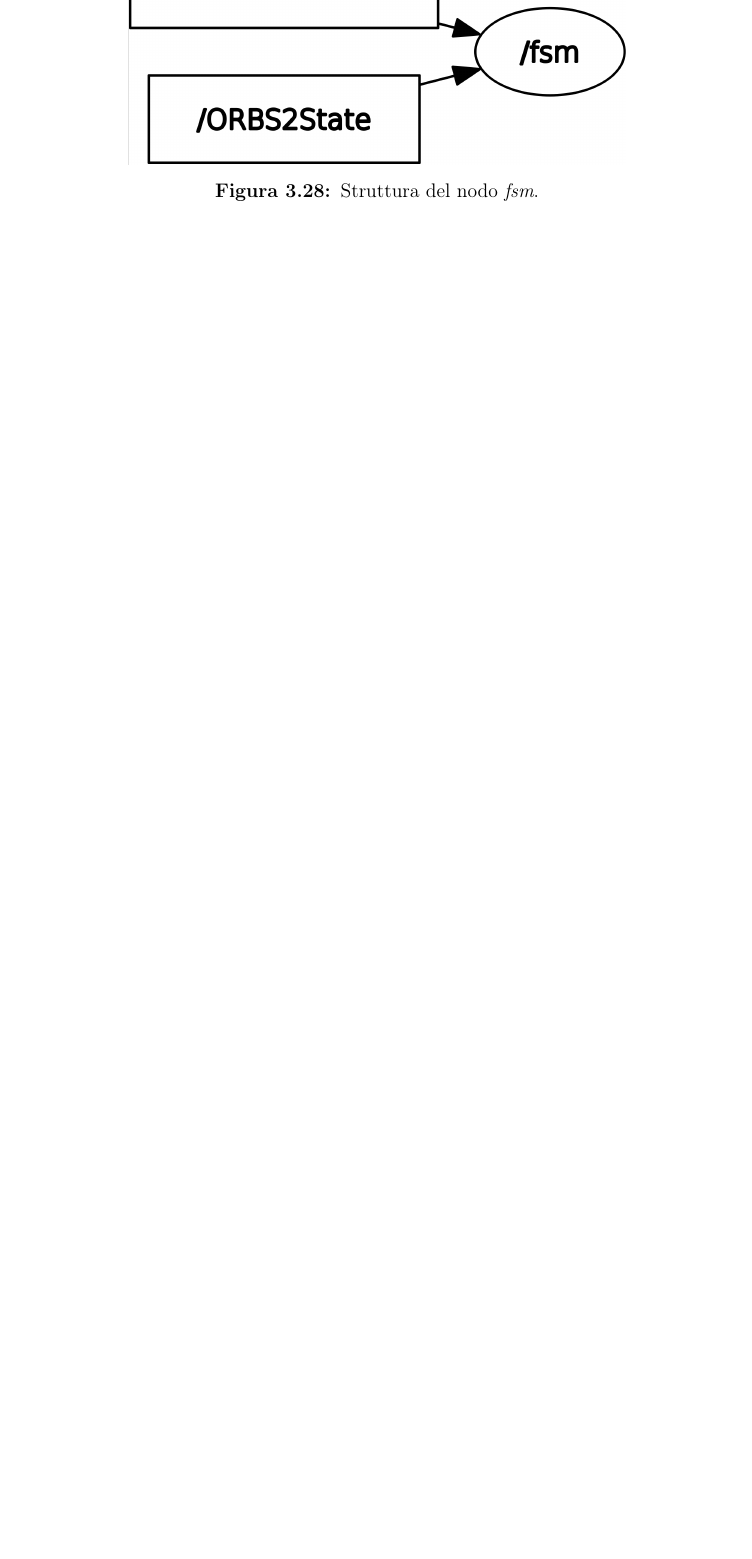
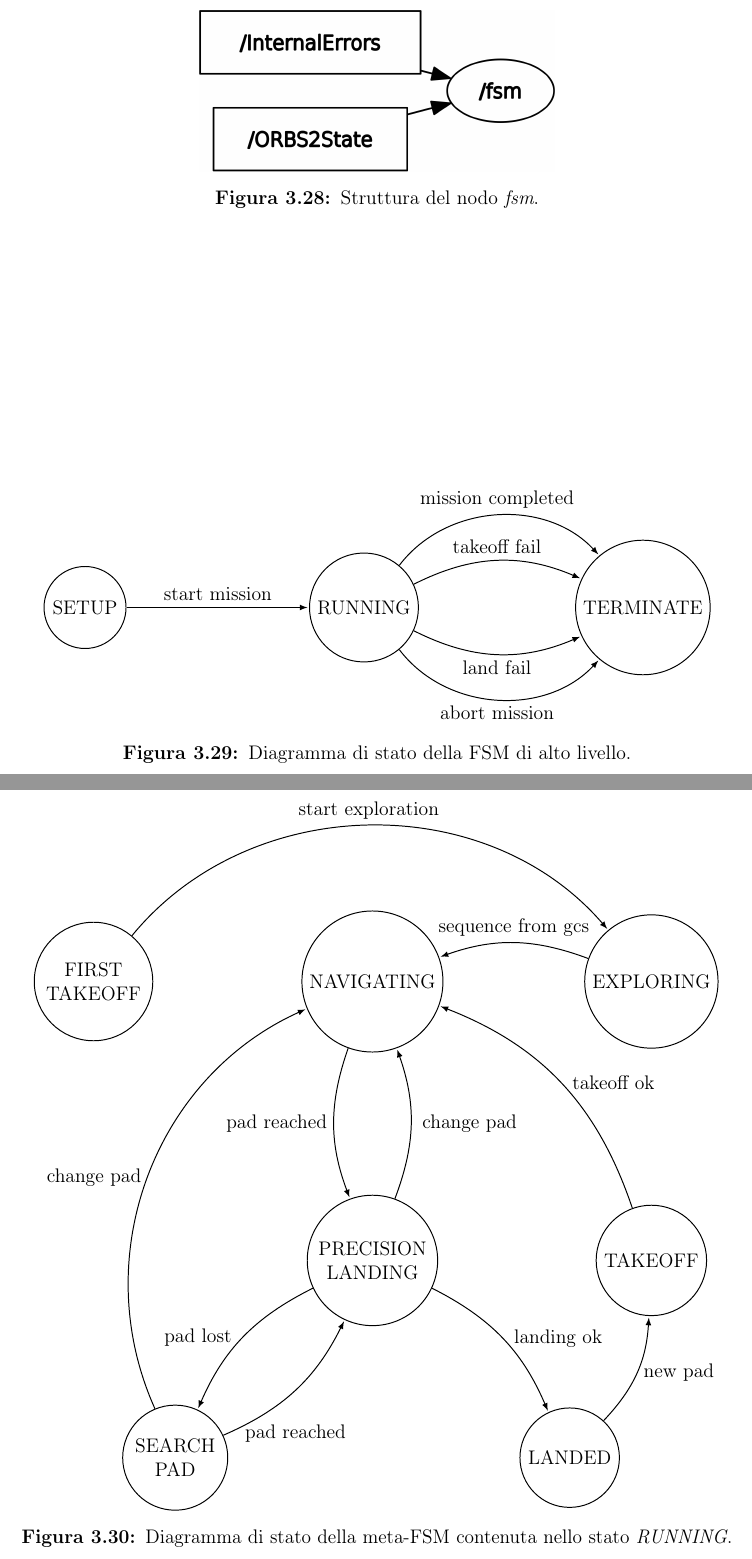
Before and after one commit to robmasocco/MasterThesis_RobertoMasocco, a LaTeX book (main.tex, which reads chapters/chapter3.tex): part of page 94 of 103 before the commit and two parts of pages 94 and 95 of 105 after it, the two joined at a grey line, cut so that both start at the same text, the shorter picture padded with empty space. Compiled offline with pdfLaTeX.

Commit message:
Finished Chapter 3
@fabrizioromanelli now you have a shitload of stuff to review.

```diff
--- a/chapters/chapter3.tex
+++ b/chapters/chapter3.tex
@@ -801,7 +802,27 @@ Per interagire con gli altri moduli attraverso il middleware, è stato aggiunto
 
 \begin{figure}
     \centering
-    \includegraphics[width=0.7\textwidth]{figs/chapter3/fsm.png}
+    \includegraphics[width=0.5\textwidth]{figs/chapter3/fsm.png}
     \caption{Struttura del nodo \emph{fsm}.}
     \label{fig:fsmnode}
 \end{figure}
+
+\begin{figure}
+    \centering
+    \begin{tikzpicture}[->,
+                        >=latex,
+                        shorten >=1pt,
+                        auto,
+                        node distance=6cm,
+                        semithick]
+        \node[state] (SETUP)                        {SETUP};
+        \node[state] (RUNNING)   [right of=SETUP]   {RUNNING};
+        \node[state] (TERMINATE) [right of=RUNNING] {TERMINATE};
+        \path[]
+            (SETUP)   edge                      node [above] {start mission}     (RUNNING)
+            (RUNNING) edge [bend left=50]       node [above] {mission completed} (TERMINATE)
+                      edge [bend left=25]       node [above] {takeoff fail}      (TERMINATE)
+                      edge [bend right=25]      node [below] {land fail}         (TERMINATE)
+                      edge [bend right=50]      node [below] {abort mission}     (TERMINATE);
+    \end{tikzpicture}
+    \caption{Diagramma di stato della FSM di alto livello.}
@@ -807,0 +833,28 @@ Per interagire con gli altri moduli attraverso il middleware, è stato aggiunto
+\begin{figure}
+    \centering
+    \begin{tikzpicture}[->,
+                        >=latex,
+                        shorten >=1pt,
+                        auto,
+                        node distance=6cm,
+                        semithick]
+        \node[state, align=center] (FT)                        {FIRST\\TAKEOFF};
+        \node[state, align=center] (NAV)  [right of=FT]        {NAVIGATING};
+        \node[state, align=center] (EXPL) [right of=NAV]       {EXPLORING};
+        \node[state, align=center] (PL)   [below of=NAV]       {PRECISION\\LANDING};
+        \node[state, align=center] (LND)  [below right of=PL]  {LANDED};
+        \node[state, align=center] (SP)   [below left of=PL]   {SEARCH\\PAD};
+        \node[state, align=center] (TK)   [below of=EXPL]      {TAKEOFF};
+        \path[]
+            (FT)   edge [bend left=50]       node [above]     {start exploration}     (EXPL)
+            (EXPL) edge [bend right=20]      node [above]     {sequence from gcs}     (NAV)
+            (NAV)  edge [bend right=20]      node [left]      {pad reached}           (PL)
+            (PL)   edge [bend right=20]      node [right=0.1] {change pad}            (NAV)
+                   edge [bend right=20]      node [left=0.1]  {pad lost}              (SP)
+                   edge [bend left=20]       node [right=0.1] {landing ok}            (LND)
+            (LND)  edge [bend right=20]      node [right]     {new pad}               (TK)
+            (SP)   edge [bend right=20]      node [below=0.6] {pad reached}           (PL)
+                   edge [bend left=45]       node [left]      {change pad}            (NAV)
+            (TK)   edge [bend right=25]      node [right=0.1] {takeoff ok}            (NAV);
+    \end{tikzpicture}
+    \caption{Diagramma di stato della meta-FSM contenuta nello stato \emph{RUNNING}.}
```
Also changed, not shown: preamble.sty (+9 -2 lines), figs/chapter3/fsm.png, chapters/chapter3.tex (15 more changed lines).
